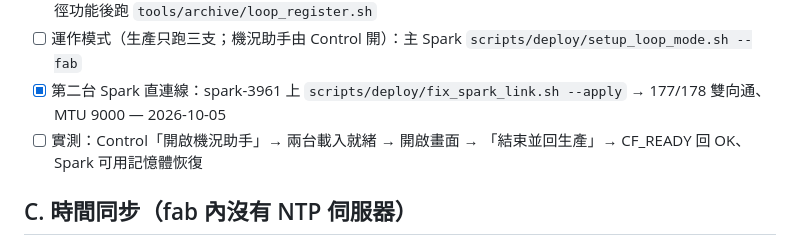
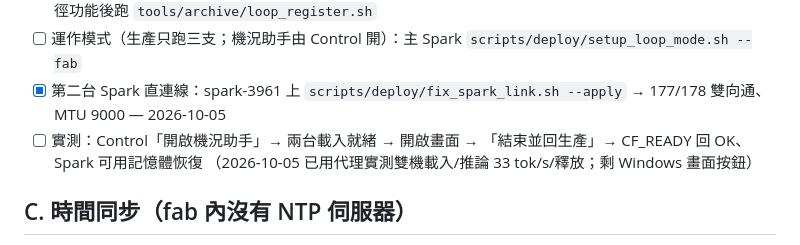
Before and after one commit to AddisLu/cf-aoi, a Markdown page: docs/fab_move_checklist.md, the part around the change. Rendered like a GitHub page.

```diff
--- a/docs/fab_move_checklist.md
+++ b/docs/fab_move_checklist.md
@@ -35,6 +35,7 @@
 - [ ] 運作模式（生產只跑三支；機況助手由 Control 開）：主 Spark `scripts/deploy/setup_loop_mode.sh --fab`
 - [x] 第二台 Spark 直連線：spark-3961 上 `scripts/deploy/fix_spark_link.sh --apply` → 177/178 雙向通、MTU 9000 — 2026-10-05
 - [ ] 實測：Control「開啟機況助手」→ 兩台載入就緒 → 開啟畫面 → 「結束並回生產」→ CF_READY 回 OK、Spark 可用記憶體恢復
+      （2026-10-05 已用代理實測雙機載入/推論 33 tok/s/釋放；剩 Windows 畫面按鈕）
 
 ## C. 時間同步（fab 內沒有 NTP 伺服器）
 
```
Also changed, not shown: docs/STATUS.md (+6 -1 lines).
